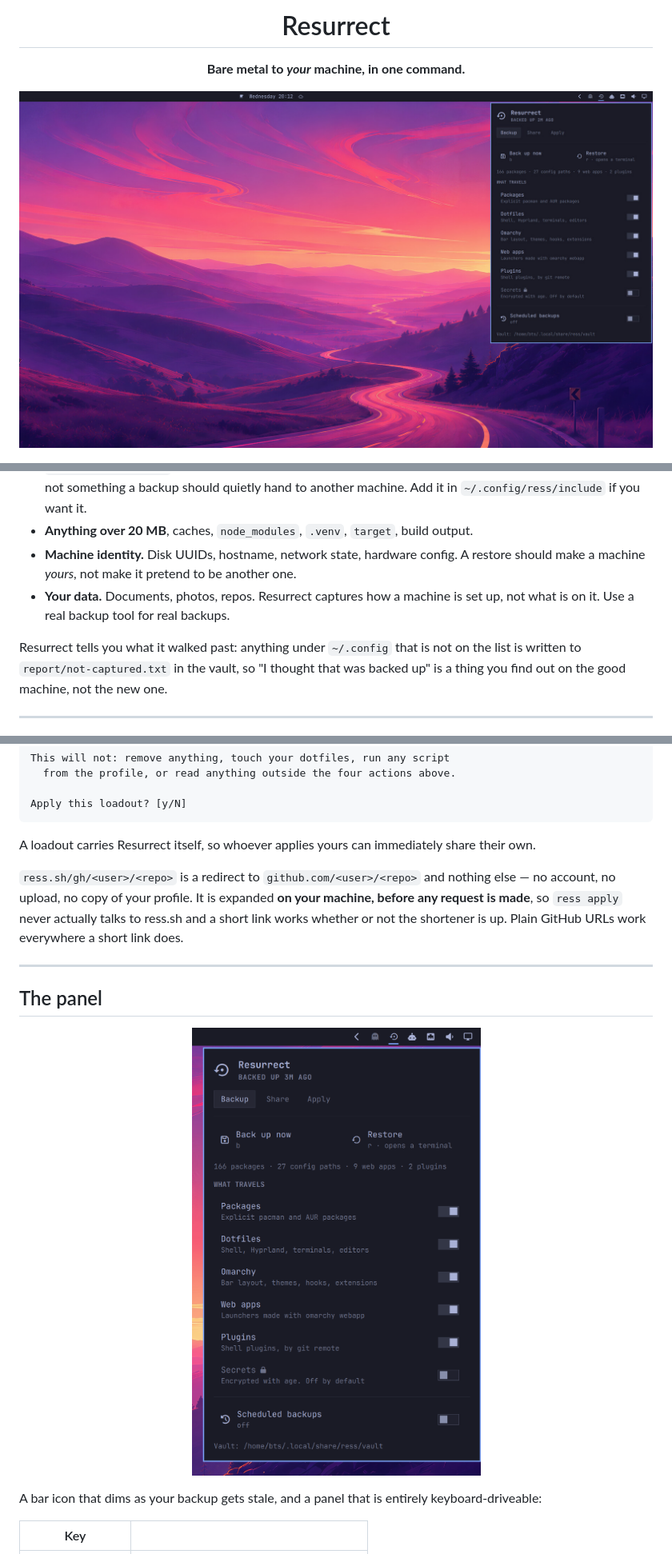
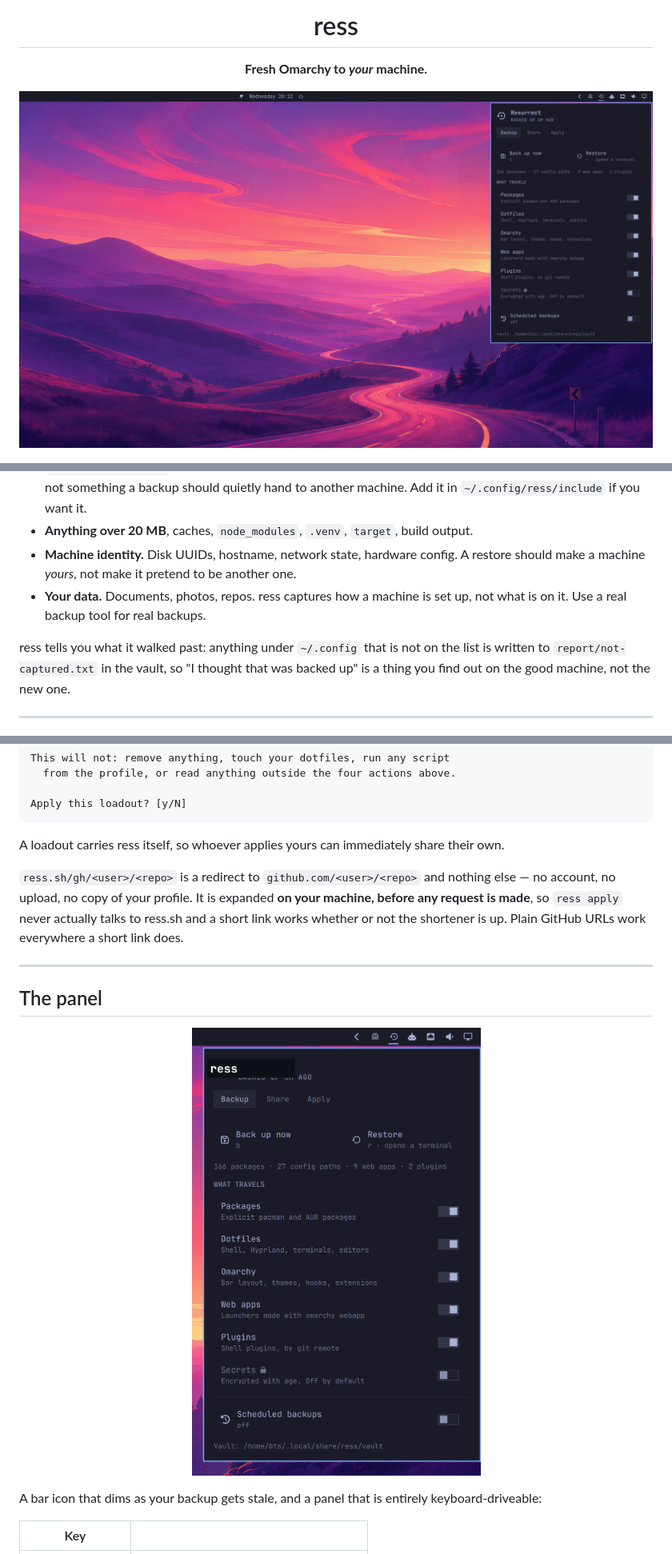
Before and after one commit to btsouth/omarchy-resurrect, a Markdown page: README.md, 3 parts joined by grey strips. Shown at 80% size. GitHub-like rendering; pictures changed too: docs/panel.png.

````diff
--- a/README.md
+++ b/README.md
@@ -1,5 +1,5 @@
-<h1 align="center">Resurrect</h1>
+<h1 align="center">ress</h1>
 
-<p align="center"><strong>Bare metal to <em>your</em> machine, in one command.</strong></p>
+<p align="center"><strong>Fresh Omarchy to <em>your</em> machine.</strong></p>
 
 <p align="center">
@@ -129,10 +129,10 @@ Deliberately, and this list is the point:
 - **Anything over 20 MB**, caches, `node_modules`, `.venv`, `target`, build output.
 - **Machine identity.** Disk UUIDs, hostname, network state, hardware config.
   A restore should make a machine *yours*, not make it pretend to be another one.
-- **Your data.** Documents, photos, repos. Resurrect captures how a machine is
+- **Your data.** Documents, photos, repos. ress captures how a machine is
   set up, not what is on it. Use a real backup tool for real backups.
 
-Resurrect tells you what it walked past: anything under `~/.config` that is not
+ress tells you what it walked past: anything under `~/.config` that is not
 on the list is written to `report/not-captured.txt` in the vault, so "I thought
 that was backed up" is a thing you find out on the good machine, not the new one.
 
@@ -176,7 +176,7 @@ This will not: remove anything, touch your dotfiles, run any script
 Apply this loadout? [y/N]
 ```
 
-A loadout carries Resurrect itself, so whoever applies yours can immediately
+A loadout carries ress itself, so whoever applies yours can immediately
 share their own.
 
 `ress.sh/gh/<user>/<repo>` is a redirect to `github.com/<user>/<repo>` and
````
Also changed, not shown: other parts of README.md (+12 -12 lines), docs/DEMO.md (+1 -1 lines), site/README.md (+1 -1 lines), docs/og.jpg, 7 other files.
